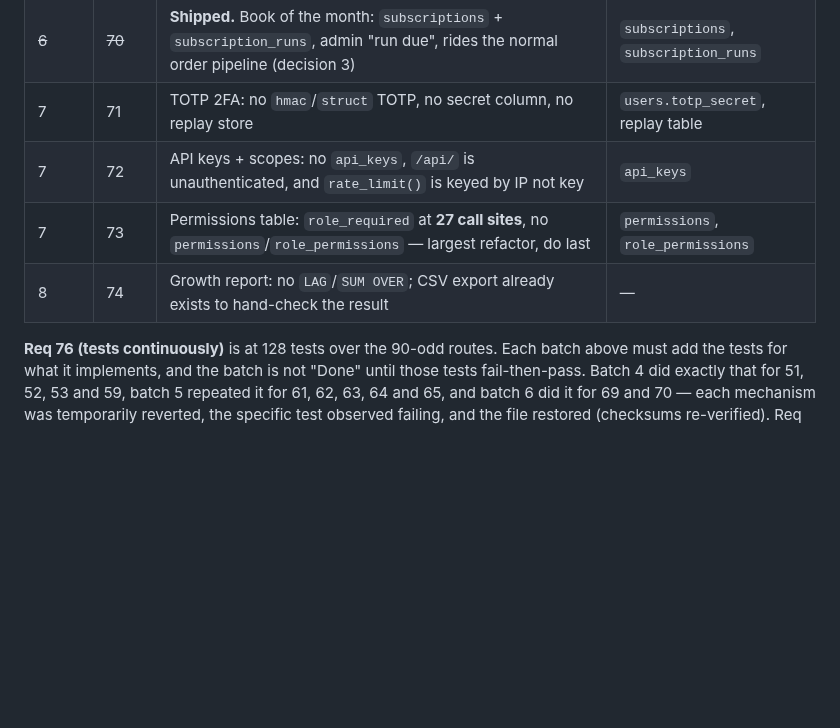
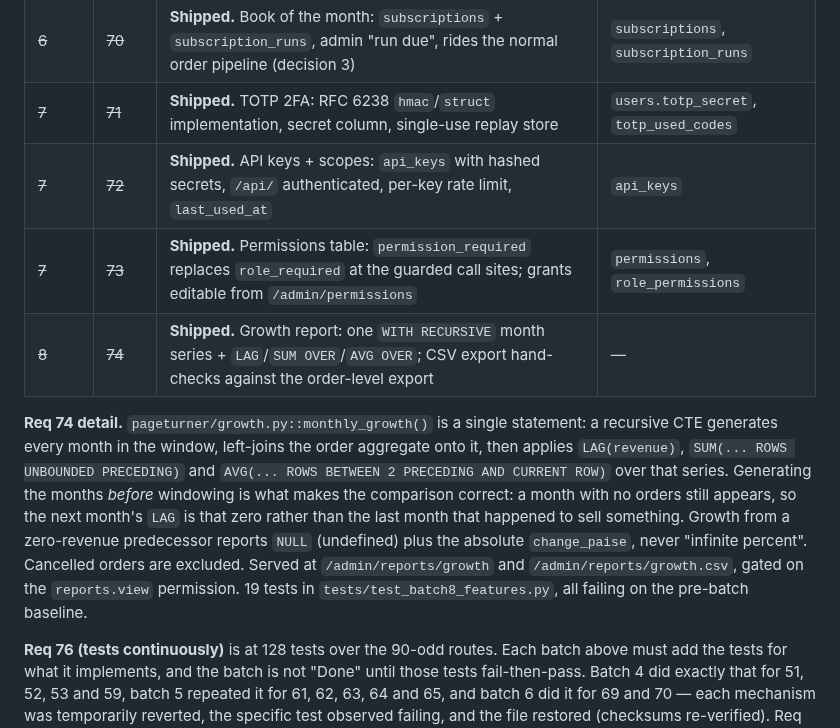
Before and after one commit to JamesReddy19/PageTurnerBooks, a Markdown page: docs/REQUIREMENTS.md, the part around the change. Drawn GitHub-style; blank space fills up the shorter version.

```diff
--- a/docs/REQUIREMENTS.md
+++ b/docs/REQUIREMENTS.md
@@ -250,10 +250,23 @@ All four open decisions are answered and implemented.
 | ~~5~~ | ~~65~~ | **Shipped.** Backorders: stock never negative, remainder queued and allocated oldest-first on restock — decision 4 | `backorders` |
 | ~~6~~ | ~~69~~ | **Shipped.** Outbox: separate `notification_outbox` with attempts/backoff/park, written in the same transaction as the event it announces | `notification_outbox` |
 | ~~6~~ | ~~70~~ | **Shipped.** Book of the month: `subscriptions` + `subscription_runs`, admin "run due", rides the normal order pipeline (decision 3) | `subscriptions`, `subscription_runs` |
-| 7 | 71 | TOTP 2FA: no `hmac`/`struct` TOTP, no secret column, no replay store | `users.totp_secret`, replay table |
-| 7 | 72 | API keys + scopes: no `api_keys`, `/api/` is unauthenticated, and `rate_limit()` is keyed by IP not key | `api_keys` |
-| 7 | 73 | Permissions table: `role_required` at **27 call sites**, no `permissions`/`role_permissions` — largest refactor, do last | `permissions`, `role_permissions` |
-| 8 | 74 | Growth report: no `LAG`/`SUM OVER`; CSV export already exists to hand-check the result | — |
+| ~~7~~ | ~~71~~ | **Shipped.** TOTP 2FA: RFC 6238 `hmac`/`struct` implementation, secret column, single-use replay store | `users.totp_secret`, `totp_used_codes` |
+| ~~7~~ | ~~72~~ | **Shipped.** API keys + scopes: `api_keys` with hashed secrets, `/api/` authenticated, per-key rate limit, `last_used_at` | `api_keys` |
+| ~~7~~ | ~~73~~ | **Shipped.** Permissions table: `permission_required` replaces `role_required` at the guarded call sites; grants editable from `/admin/permissions` | `permissions`, `role_permissions` |
+| ~~8~~ | ~~74~~ | **Shipped.** Growth report: one `WITH RECURSIVE` month series + `LAG`/`SUM OVER`/`AVG OVER`; CSV export hand-checks against the order-level export | — |
+
+**Req 74 detail.** `pageturner/growth.py::monthly_growth()` is a single statement:
+a recursive CTE generates every month in the window, left-joins the order
+aggregate onto it, then applies `LAG(revenue)`, `SUM(... ROWS UNBOUNDED
+PRECEDING)` and `AVG(... ROWS BETWEEN 2 PRECEDING AND CURRENT ROW)` over that
+series. Generating the months *before* windowing is what makes the comparison
+correct: a month with no orders still appears, so the next month's `LAG` is that
+zero rather than the last month that happened to sell something. Growth from a
+zero-revenue predecessor reports `NULL` (undefined) plus the absolute
+`change_paise`, never "infinite percent". Cancelled orders are excluded. Served
+at `/admin/reports/growth` and `/admin/reports/growth.csv`, gated on the
+`reports.view` permission. 19 tests in `tests/test_batch8_features.py`, all
+failing on the pre-batch baseline.
 
 **Req 76 (tests continuously)** is at 128 tests over the 90-odd routes. Each
 batch above must add the tests for what it implements, and the batch is not
```
